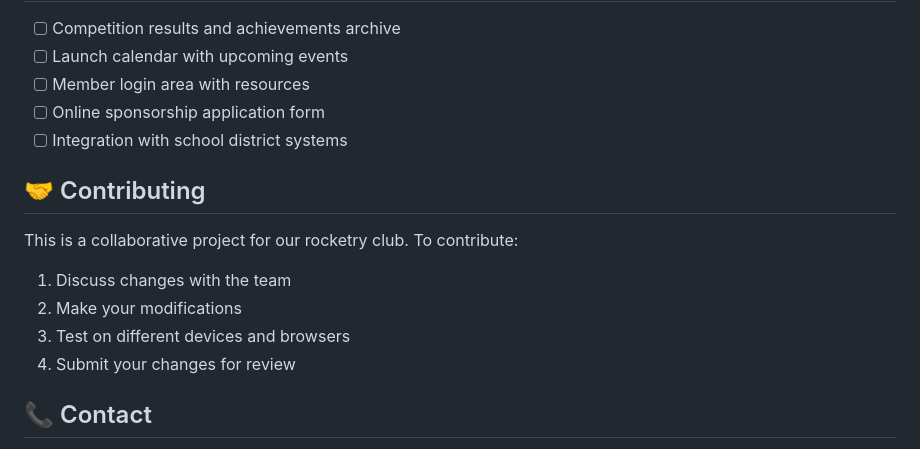
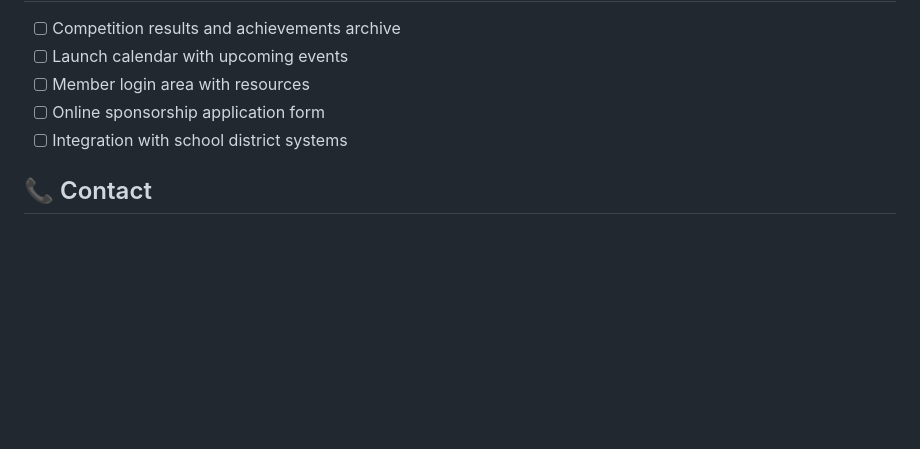
Before and after one commit to max-mt-tang/rocketry-club-website, a Markdown page: README.md, the part around one of its changes. Rendered like a GitHub page; blank space fills up the shorter version.

```diff
--- a/README.md
+++ b/README.md
@@ -122,15 +125,6 @@ rocketry-club/
 - [ ] Online sponsorship application form
 - [ ] Integration with school district systems
 
-## 🤝 Contributing
-
-This is a collaborative project for our rocketry club. To contribute:
-
-1. Discuss changes with the team
-2. Make your modifications
-3. Test on different devices and browsers
-4. Submit your changes for review
-
 ## 📞 Contact
 
 - **Faculty Advisor**: Lisa Dossett - dossettl@bsd405.org
```
Also changed, not shown: other parts of README.md (+5 -2 lines).
